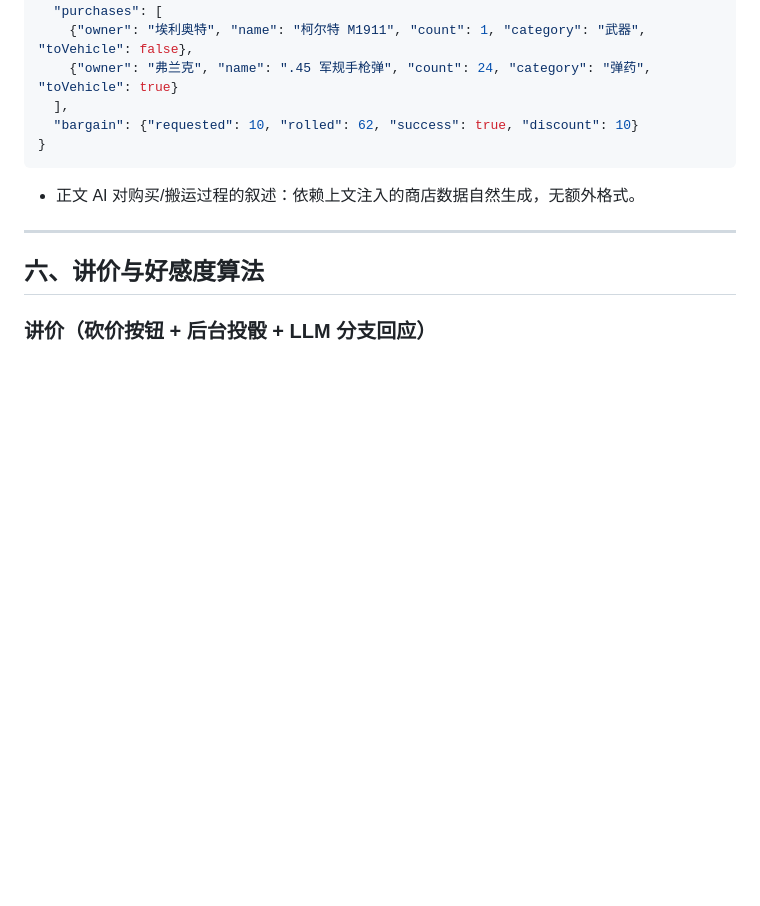
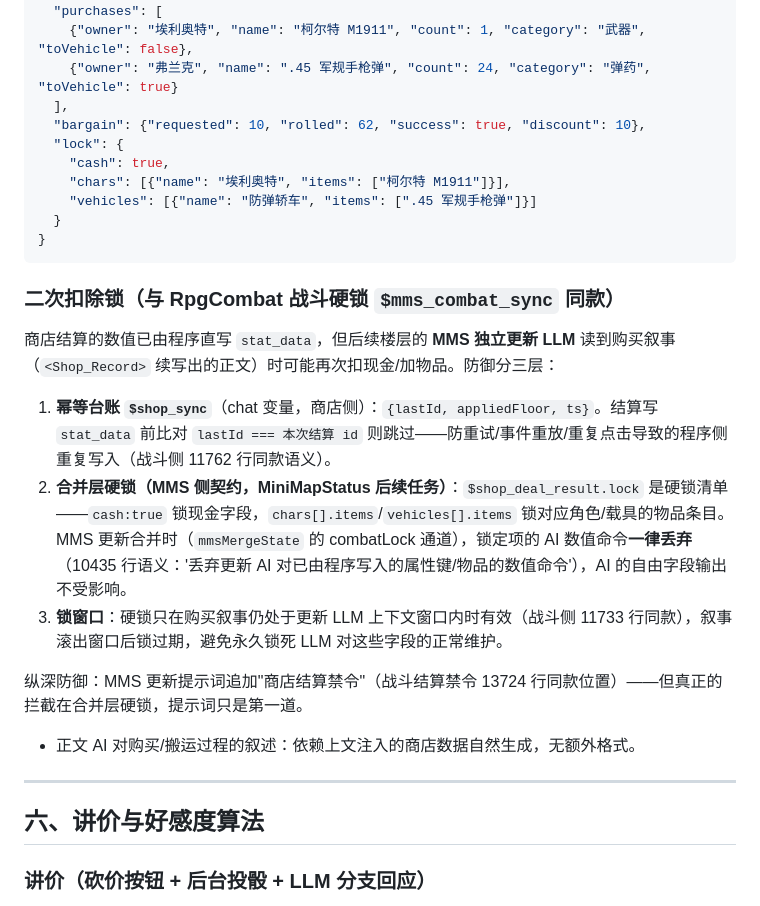
Before and after one commit to bachhoang2463j-a11y/Shop_Block, a Markdown page: SPEC.md, the part around the change. Rendered like a GitHub page; blank space fills up the shorter version.

````diff
--- a/SPEC.md
+++ b/SPEC.md
@@ -226,9 +226,24 @@
     {"owner": "埃利奥特", "name": "柯尔特 M1911", "count": 1, "category": "武器", "toVehicle": false},
     {"owner": "弗兰克", "name": ".45 军规手枪弹", "count": 24, "category": "弹药", "toVehicle": true}
   ],
-  "bargain": {"requested": 10, "rolled": 62, "success": true, "discount": 10}
+  "bargain": {"requested": 10, "rolled": 62, "success": true, "discount": 10},
+  "lock": {
+    "cash": true,
+    "chars": [{"name": "埃利奥特", "items": ["柯尔特 M1911"]}],
+    "vehicles": [{"name": "防弹轿车", "items": [".45 军规手枪弹"]}]
+  }
 }
 ```
+
+### 二次扣除锁（与 RpgCombat 战斗硬锁 `$mms_combat_sync` 同款）
+
+商店结算的数值已由程序直写 `stat_data`，但后续楼层的 **MMS 独立更新 LLM** 读到购买叙事（`<Shop_Record>` 续写出的正文）时可能再次扣现金/加物品。防御分三层：
+
+1. **幂等台账 `$shop_sync`**（chat 变量，商店侧）：`{lastId, appliedFloor, ts}`。结算写 `stat_data` 前比对 `lastId === 本次结算 id` 则跳过——防重试/事件重放/重复点击导致的程序侧重复写入（战斗侧 11762 行同款语义）。
+2. **合并层硬锁（MMS 侧契约，MiniMapStatus 后续任务）**：`$shop_deal_result.lock` 是硬锁清单——`cash:true` 锁现金字段，`chars[].items`/`vehicles[].items` 锁对应角色/载具的物品条目。MMS 更新合并时（`mmsMergeState` 的 combatLock 通道），锁定项的 AI 数值命令**一律丢弃**（10435 行语义：'丢弃更新 AI 对已由程序写入的属性键/物品的数值命令'），AI 的自由字段输出不受影响。
+3. **锁窗口**：硬锁只在购买叙事仍处于更新 LLM 上下文窗口内时有效（战斗侧 11733 行同款），叙事滚出窗口后锁过期，避免永久锁死 LLM 对这些字段的正常维护。
+
+纵深防御：MMS 更新提示词追加"商店结算禁令"（战斗结算禁令 13724 行同款位置）——但真正的拦截在合并层硬锁，提示词只是第一道。
 
 - 正文 AI 对购买/搬运过程的叙述：依赖上文注入的商店数据自然生成，无额外格式。
 
````
Also changed, not shown: README.md (+6 -5 lines).
